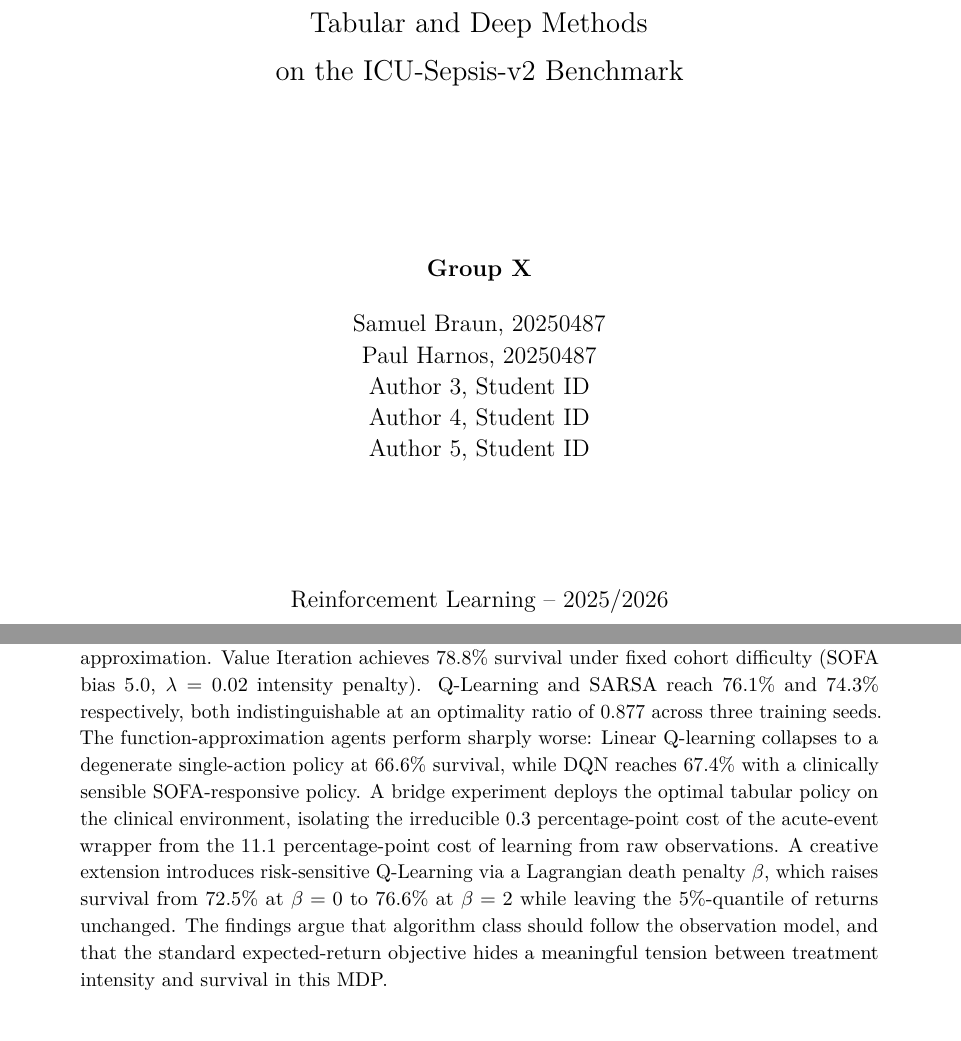
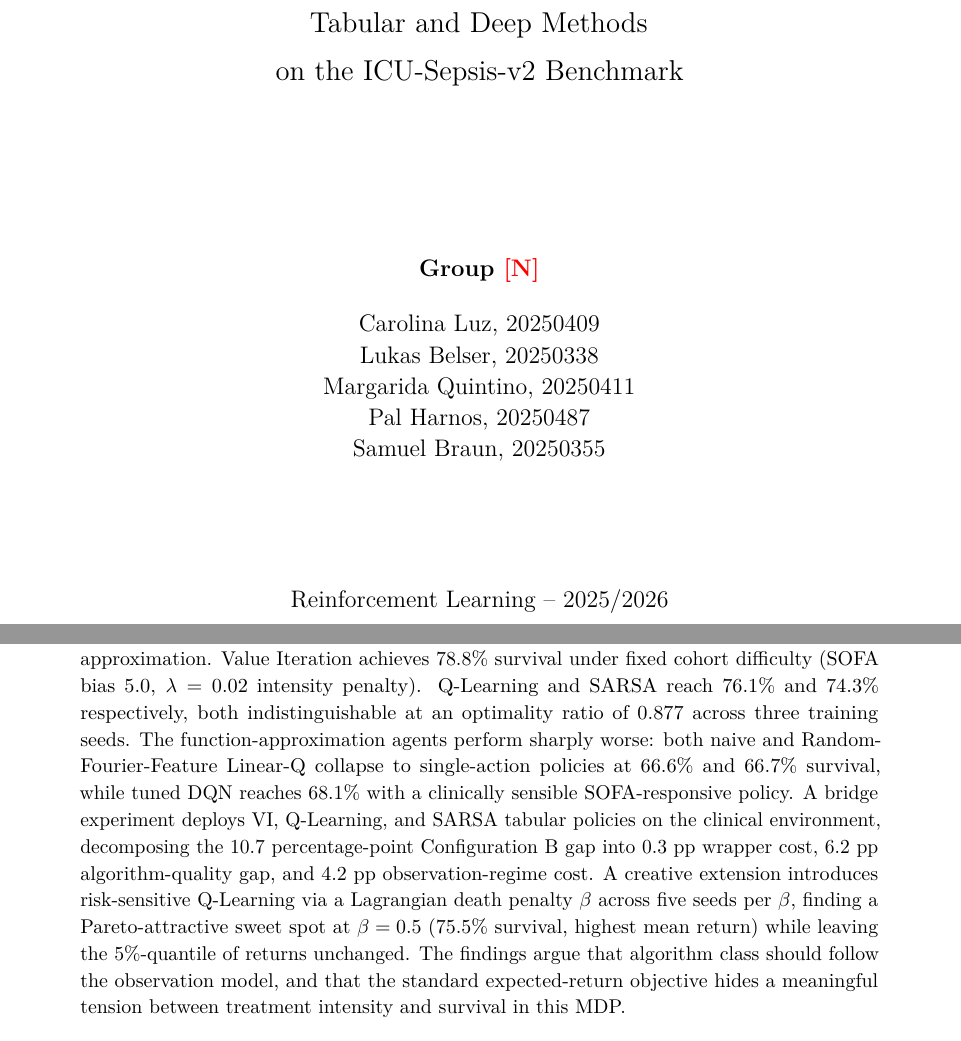
Before and after one commit to SamuelBraun/reinforcement-learning-sepsis, a LaTeX paper (report/main.tex): two parts of pages 1 and 3 of 18, joined at a grey line, cut so that both start at the same text. Compiled offline with pdfLaTeX.

Commit message:
Defense mock + fill in actual author names
DEFENSE MOCK:
- New RL_DEFENSE_MOCK.tex/pdf: 91 pages, 85 questions across 13 sections
  (A. Problem setup, B. MDP and cohort, C. VI and Bellman, D. QL/SARSA,
  E. Exploration vs Exploitation, F. Linear-Q raw and RFF, G. DQN,
  H. Bridge experiment, I. Risk-sensitive QL, J. Statistics,
  K. Theory and breadth, L. Code and reproducibility,
  M. Adversarial / trap questions)
- Same CIFO-style two-part layout: dense question scan in Part I with
  per-question [reveal answer] hyperlinks, each model answer on its
  own page in Part II with [back to Q#] link (no spoilers)
- Section M traps cover the most likely defense traps: clinician
  disagrees with VI, lambda dominance, MIMIC-III biases, why pure
  exploit wins, why DQN never converged, single-best-finding for
  the slide

AUTHOR NAMES FILLED IN:
- Carolina Luz, 20250409
- Lukas Belser, 20250338
- Margarida Quintino, 20250411
- Pal Harnos, 20250487
- Samuel Braun, 20250355 (was incorrectly using 20250487 from Pal)
- Updated in notebook title card, report title page, cheatsheet
  byline, and mock byline. Group number still [Group N] placeholder.

ABSTRACT UPDATED:
Report abstract now reflects the post-improvement numbers:
- Linear-Q + RFF Linear-Q both collapse to single-action (66.6%/66.7%)
- Tuned DQN at 68.1% (was 67.4%)
- 10.7 pp three-way decomposition (was 11.1 pp two-way)
- beta=0.5 Pareto sweet spot from multi-seed sweep (was beta=2 from
  single-seed)

```diff
--- a/report/main.tex
+++ b/report/main.tex
@@ -85,12 +85,12 @@
 
     {\large
     \begin{tabular}{c}
-        \textbf{Group X}\\[12pt]
-        Samuel Braun, 20250487\\
-        Paul Harnos, 20250487\\
-        Author 3, Student ID\\
-        Author 4, Student ID\\
-        Author 5, Student ID\\
+        \textbf{Group \textcolor{red}{[N]}}\\[12pt]
+        Carolina Luz, 20250409\\
+        Lukas Belser, 20250338\\
+        Margarida Quintino, 20250411\\
+        Pal Harnos, 20250487\\
+        Samuel Braun, 20250355\\
     \end{tabular}
     \par}
 
@@ -113,7 +113,7 @@
 
 % Abstract on its own opening page
 \begin{abstract}\noindent
-This project develops and compares reinforcement learning agents on the ICU-Sepsis-v2 benchmark, a Markov Decision Process fitted to MIMIC-III patient trajectories. Two configurations expose the same underlying MDP through different observation models: a discrete 716-state index amenable to tabular methods, and a 47-dimensional continuous physiological vector wrapped in three clinical-reality failure modes that forces function approximation. Value Iteration achieves 78.8\% survival under fixed cohort difficulty (SOFA bias 5.0, $\lambda = 0.02$ intensity penalty). Q-Learning and SARSA reach 76.1\% and 74.3\% respectively, both indistinguishable at an optimality ratio of 0.877 across three training seeds. The function-approximation agents perform sharply worse: Linear Q-learning collapses to a degenerate single-action policy at 66.6\% survival, while DQN reaches 67.4\% with a clinically sensible SOFA-responsive policy. A bridge experiment deploys the optimal tabular policy on the clinical environment, isolating the irreducible 0.3 percentage-point cost of the acute-event wrapper from the 11.1 percentage-point cost of learning from raw observations. A creative extension introduces risk-sensitive Q-Learning via a Lagrangian death penalty $\beta$, which raises survival from 72.5\% at $\beta=0$ to 76.6\% at $\beta=2$ while leaving the 5\%-quantile of returns unchanged. The findings argue that algorithm class should follow the observation model, and that the standard expected-return objective hides a meaningful tension between treatment intensity and survival in this MDP.
+This project develops and compares reinforcement learning agents on the ICU-Sepsis-v2 benchmark, a Markov Decision Process fitted to MIMIC-III patient trajectories. Two configurations expose the same underlying MDP through different observation models: a discrete 716-state index amenable to tabular methods, and a 47-dimensional continuous physiological vector wrapped in three clinical-reality failure modes that forces function approximation. Value Iteration achieves 78.8\% survival under fixed cohort difficulty (SOFA bias 5.0, $\lambda = 0.02$ intensity penalty). Q-Learning and SARSA reach 76.1\% and 74.3\% respectively, both indistinguishable at an optimality ratio of 0.877 across three training seeds. The function-approximation agents perform sharply worse: both naive and Random-Fourier-Feature Linear-Q collapse to single-action policies at 66.6\% and 66.7\% survival, while tuned DQN reaches 68.1\% with a clinically sensible SOFA-responsive policy. A bridge experiment deploys VI, Q-Learning, and SARSA tabular policies on the clinical environment, decomposing the 10.7 percentage-point Configuration B gap into 0.3 pp wrapper cost, 6.2 pp algorithm-quality gap, and 4.2 pp observation-regime cost. A creative extension introduces risk-sensitive Q-Learning via a Lagrangian death penalty $\beta$ across five seeds per $\beta$, finding a Pareto-attractive sweet spot at $\beta = 0.5$ (75.5\% survival, highest mean return) while leaving the 5\%-quantile of returns unchanged. The findings argue that algorithm class should follow the observation model, and that the standard expected-return objective hides a meaningful tension between treatment intensity and survival in this MDP.
 \end{abstract}
 
 \input{sections/01_introduction}
```
Also changed, not shown: report/main.pdf, 1 other file.
